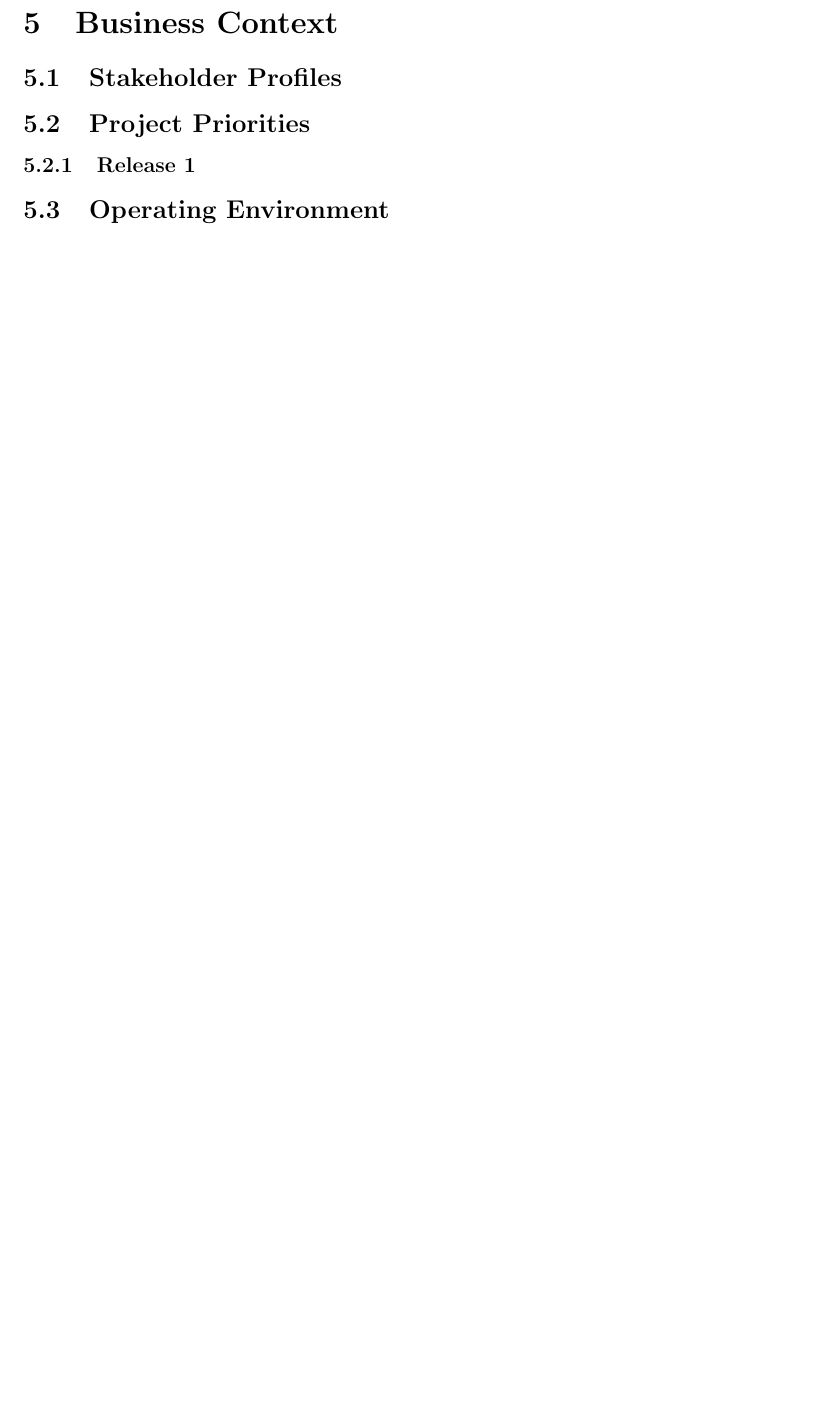
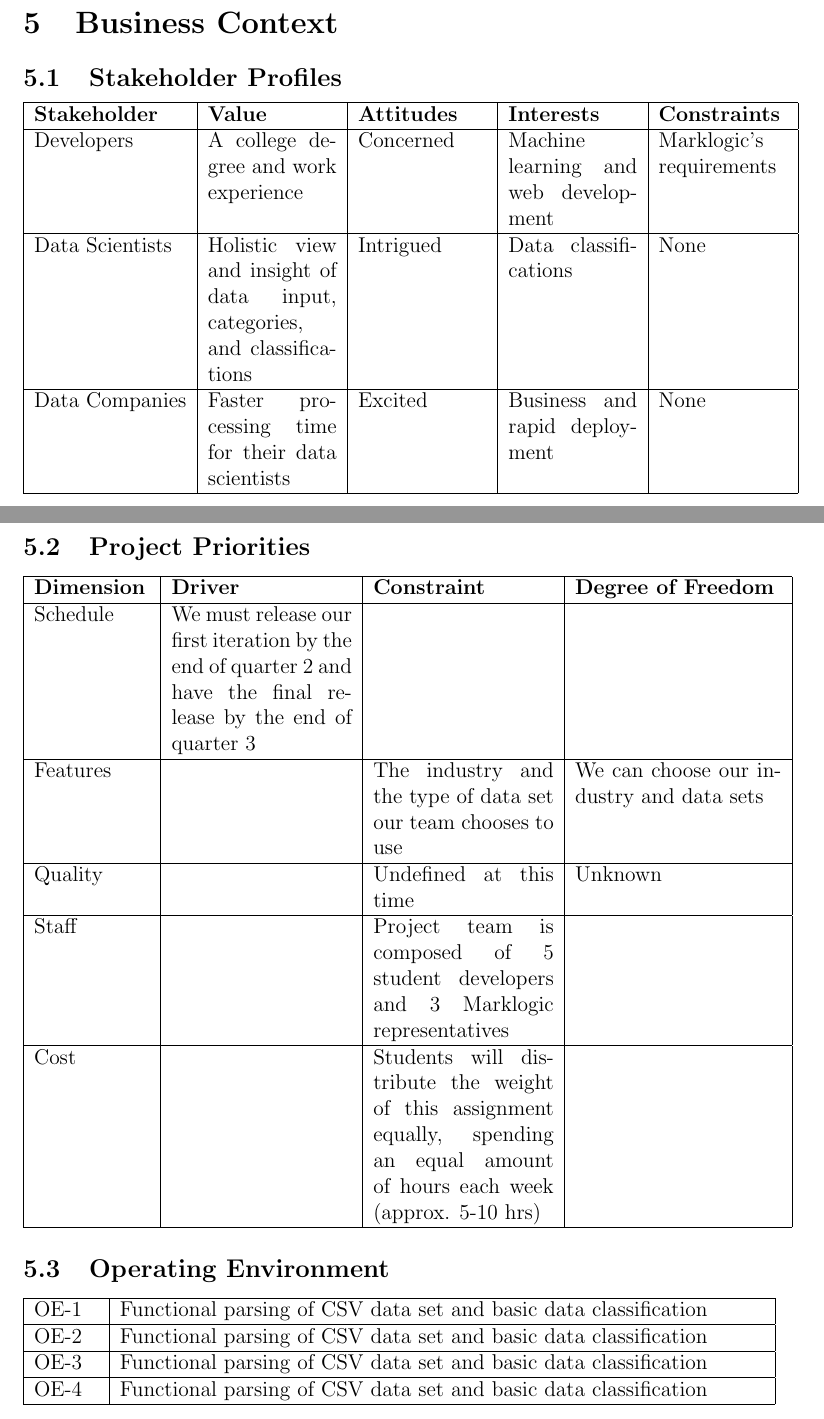
Before and after one commit to rocketeer55/CSC402-GENERAL, a LaTeX document (VisionAndScope.tex): part of page 8 of 9 before the commit and two parts of pages 8 and 9 of 10 after it, the two joined at a grey line, cut so that both start at the same text, the shorter picture padded with empty space. Compiled offline with pdfLaTeX.

Commit message:
added section 5

```diff
--- a/VisionAndScope.tex
+++ b/VisionAndScope.tex
@@ -161,10 +161,46 @@ Data analysts will be able to interact with the web interface to select paramete
 
 \section{Business Context}
 \subsection{Stakeholder Profiles}
+\begin{tabular}{|l|p{1in}|p{1in}|p{1in}|p{1in}|}
+\hline
+\textbf{Stakeholder}&\textbf{Value}&\textbf{Attitudes}&\textbf{Interests}&\textbf{Constraints}\\
+\hline
+Developers&A college degree and work experience&Concerned&Machine learning and web development&Marklogic's requirements\\
+\hline
+Data Scientists&Holistic view and insight of data input, categories, and classifications &Intrigued&Data classifications&None\\
+\hline
+Data Companies&Faster processing time for their data scientists&Excited&Business and rapid deployment&None\\
+\hline
+\end{tabular}
 \subsection{Project Priorities}
-\subsubsection{Release 1}
+\begin{tabular}{|p{0.9in}|p{1.4in}|p{1.4in}|p{1.6in}|}
+\hline
+\textbf{Dimension}&\textbf{Driver}&\textbf{Constraint}&\textbf{Degree of Freedom}\\
+\hline
+Schedule&We must release our first iteration by the end of quarter 2 and have the final release by the end of quarter 3&&\\
+\hline
+Features&&The industry and the type of data set our team chooses to use&We can choose our industry and data sets\\
+\hline
+Quality&&Undefined at this time&Unknown\\
+\hline
+Staff&&Project team is composed of 5 student developers and 3 Marklogic representatives&\\
+\hline
+Cost&&Students will distribute the weight of this assignment equally, spending an equal amount of hours each week (approx. 5-10 hrs) &\\
+\hline
+\end{tabular}
+
 \subsection{Operating Environment}
-
+\begin{tabular}{|p{.5in}|p{5in}|}
+\hline
+OE-1&Functional parsing of CSV data set and basic data classification\\
+\hline
+OE-2&Functional parsing of CSV data set and basic data classification\\
+\hline
+OE-3&Functional parsing of CSV data set and basic data classification\\
+\hline
+OE-4&Functional parsing of CSV data set and basic data classification\\
+\hline
+\end{tabular}
 \section{Competitive Analysis}
 \subsection{Overview}
 Right now in terms of data classifiers, there are not a ton of viable competitors besides some open source plugins and Impervia, which is a product that specialized in data classification. this product is mature and interfaces with multiple databases such as Oracle, Microsoft SQL, SAP Sybase, IBM DB2 and MySQL.  \subsection{Impervia Data Classifier}
```
Also changed, not shown: VisionAndScope.tex (4 more changed lines).
